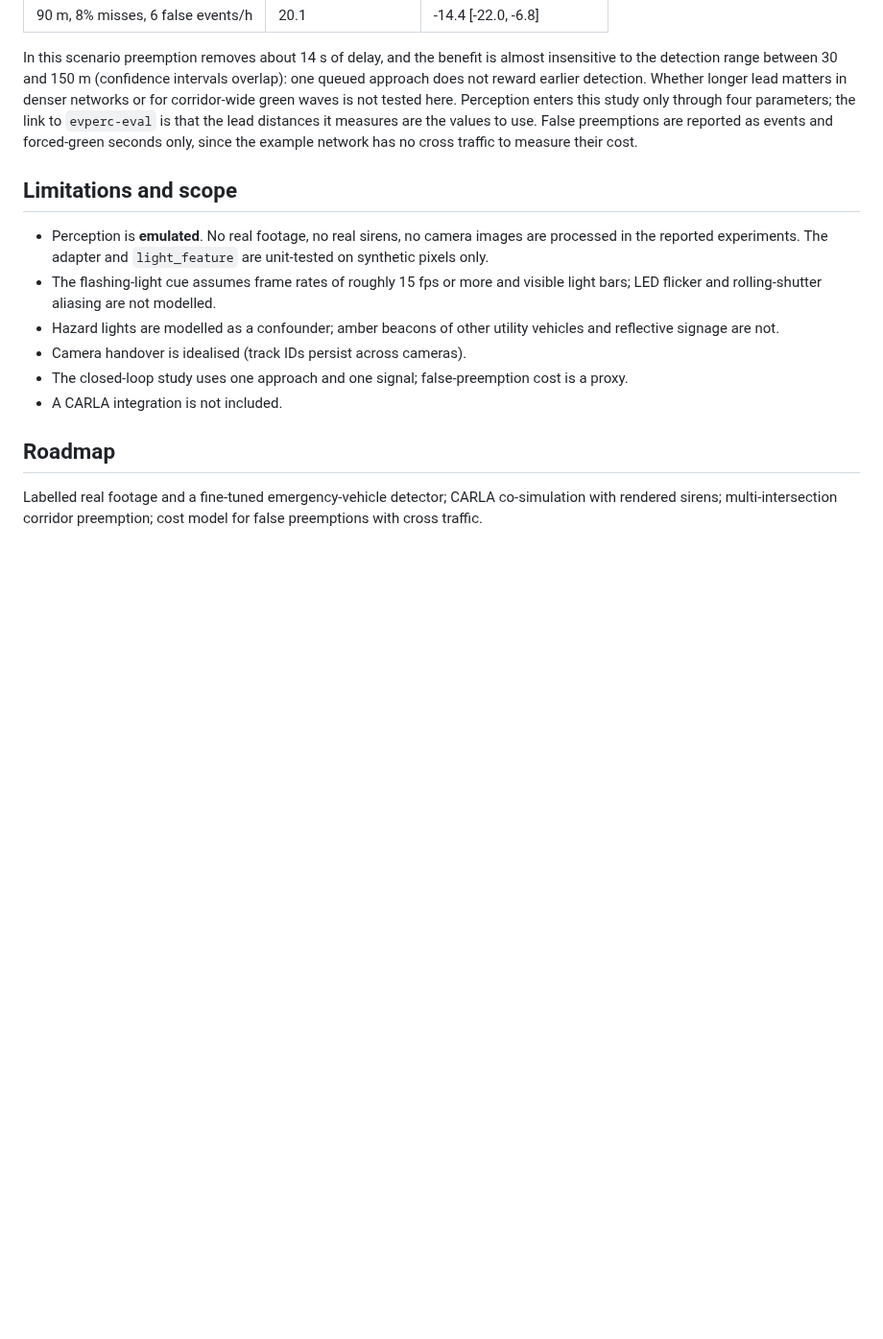
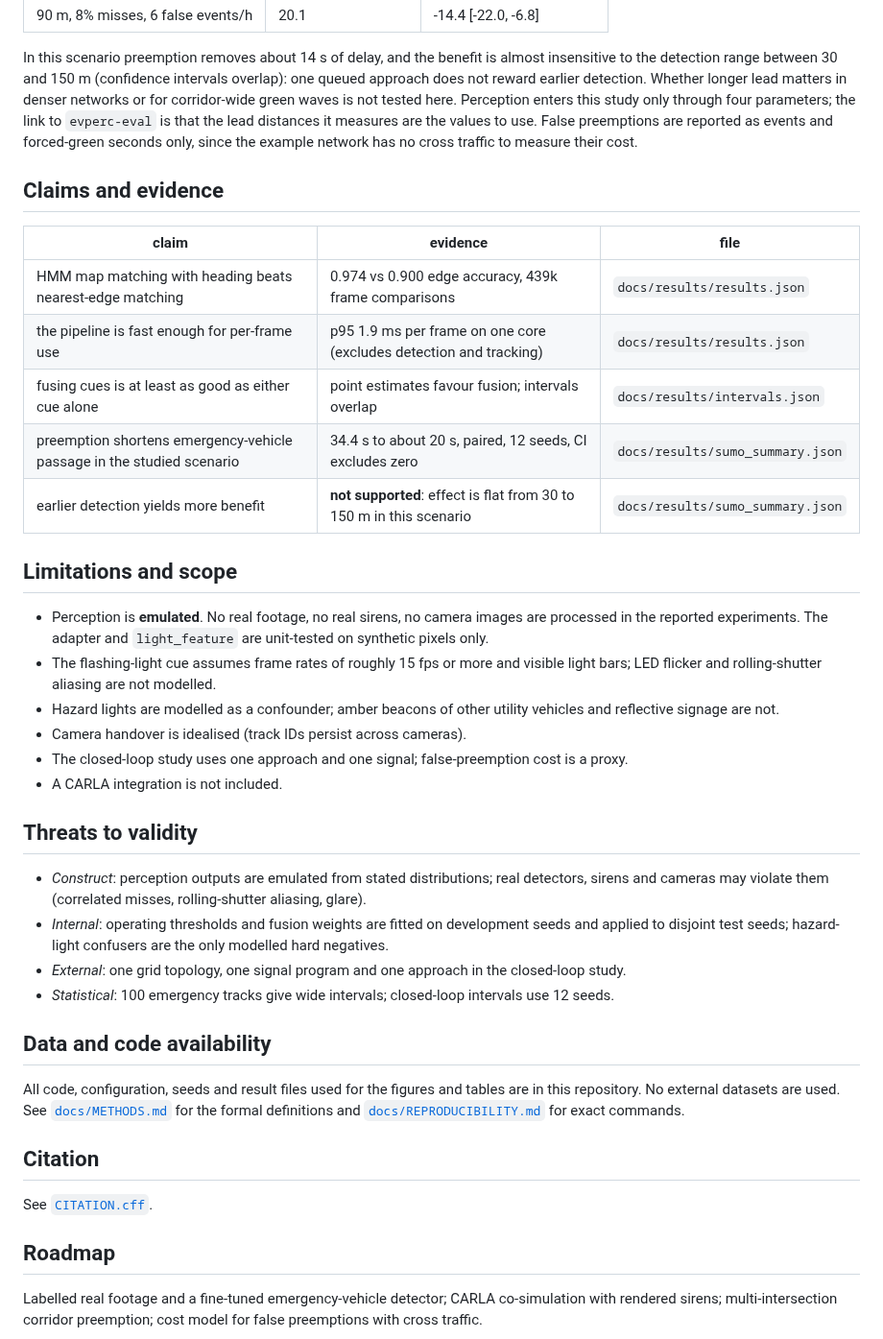
Before and after one commit to soheylfalahzade/ev-perception-for-preemption, a Markdown page: README.md, the part around one of its changes. Shown at 96% size. GitHub-like rendering; blank space fills up the shorter version.

```diff
--- a/README.md
+++ b/README.md
@@ -150,6 +164,16 @@ waves is not tested here. Perception enters this study only through four paramet
 reported as events and forced-green seconds only, since the example network has no cross traffic to
 measure their cost.
 
+## Claims and evidence
+
+| claim | evidence | file |
+|---|---|---|
+| HMM map matching with heading beats nearest-edge matching | 0.974 vs 0.900 edge accuracy, 439k frame comparisons | `docs/results/results.json` |
+| the pipeline is fast enough for per-frame use | p95 1.9 ms per frame on one core (excludes detection and tracking) | `docs/results/results.json` |
+| fusing cues is at least as good as either cue alone | point estimates favour fusion; intervals overlap | `docs/results/intervals.json` |
+| preemption shortens emergency-vehicle passage in the studied scenario | 34.4 s to about 20 s, paired, 12 seeds, CI excludes zero | `docs/results/sumo_summary.json` |
+| earlier detection yields more benefit | **not supported**: effect is flat from 30 to 150 m in this scenario | `docs/results/sumo_summary.json` |
+
 ## Limitations and scope
 
 - Perception is **emulated**. No real footage, no real sirens, no camera images are processed in the
@@ -162,6 +186,25 @@ measure their cost.
 - The closed-loop study uses one approach and one signal; false-preemption cost is a proxy.
 - A CARLA integration is not included.
 
+## Threats to validity
+
+- *Construct*: perception outputs are emulated from stated distributions; real detectors, sirens
+  and cameras may violate them (correlated misses, rolling-shutter aliasing, glare).
+- *Internal*: operating thresholds and fusion weights are fitted on development seeds and applied
+  to disjoint test seeds; hazard-light confusers are the only modelled hard negatives.
+- *External*: one grid topology, one signal program and one approach in the closed-loop study.
+- *Statistical*: 100 emergency tracks give wide intervals; closed-loop intervals use 12 seeds.
+
+## Data and code availability
+
+All code, configuration, seeds and result files used for the figures and tables are in this
+repository. No external datasets are used. See [`docs/METHODS.md`](docs/METHODS.md) for the formal
+definitions and [`docs/REPRODUCIBILITY.md`](docs/REPRODUCIBILITY.md) for exact commands.
+
+## Citation
+
+See [`CITATION.cff`](CITATION.cff).
+
 ## Roadmap
 
 Labelled real footage and a fine-tuned emergency-vehicle detector; CARLA co-simulation with rendered
```
Also changed, not shown: other parts of README.md (+22 -8 lines), docs/METHODS.md (added, +62 -0 lines), docs/REPRODUCIBILITY.md (added, +24 -0 lines), docs/assets/scenario.gif (added), 1 other file.
